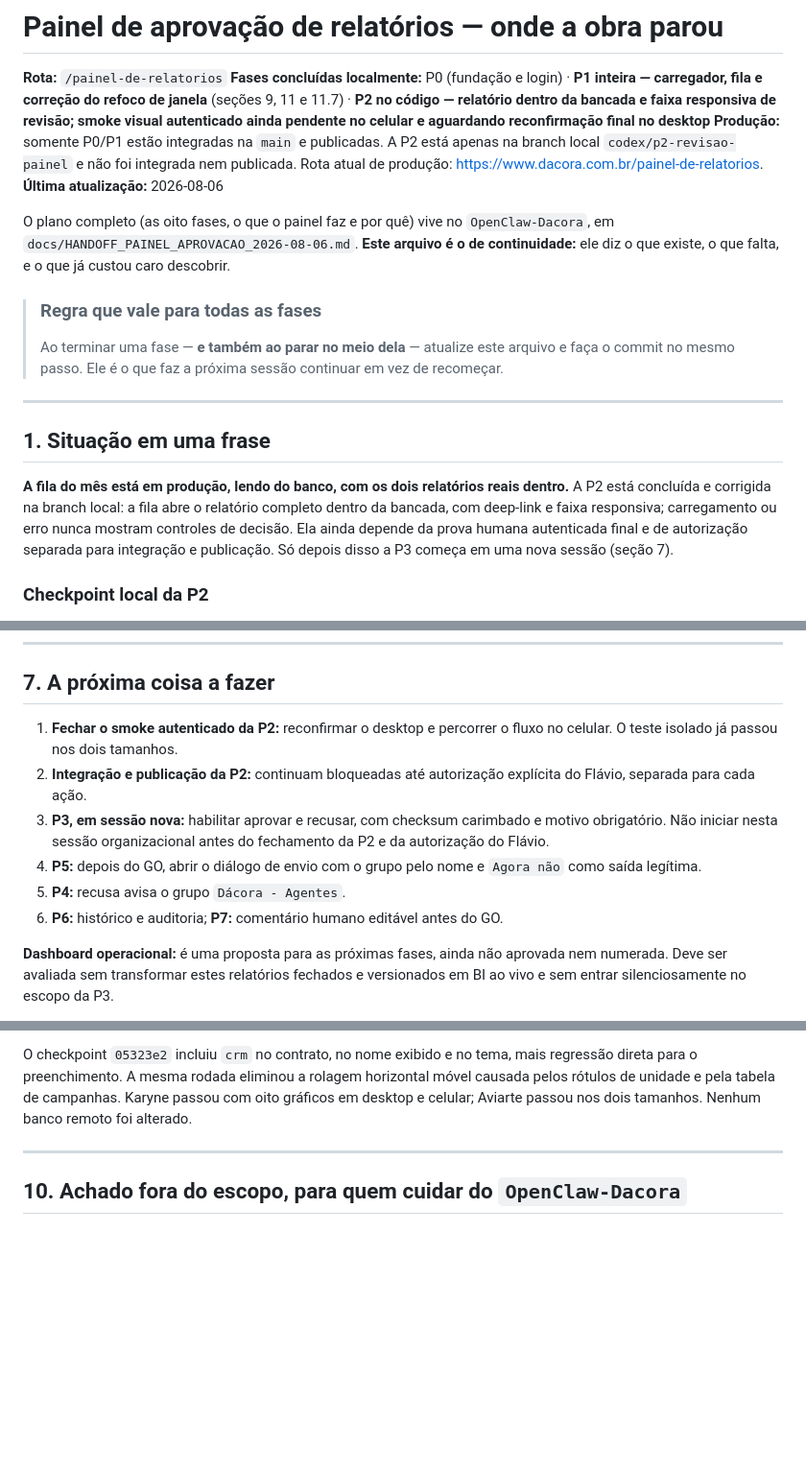
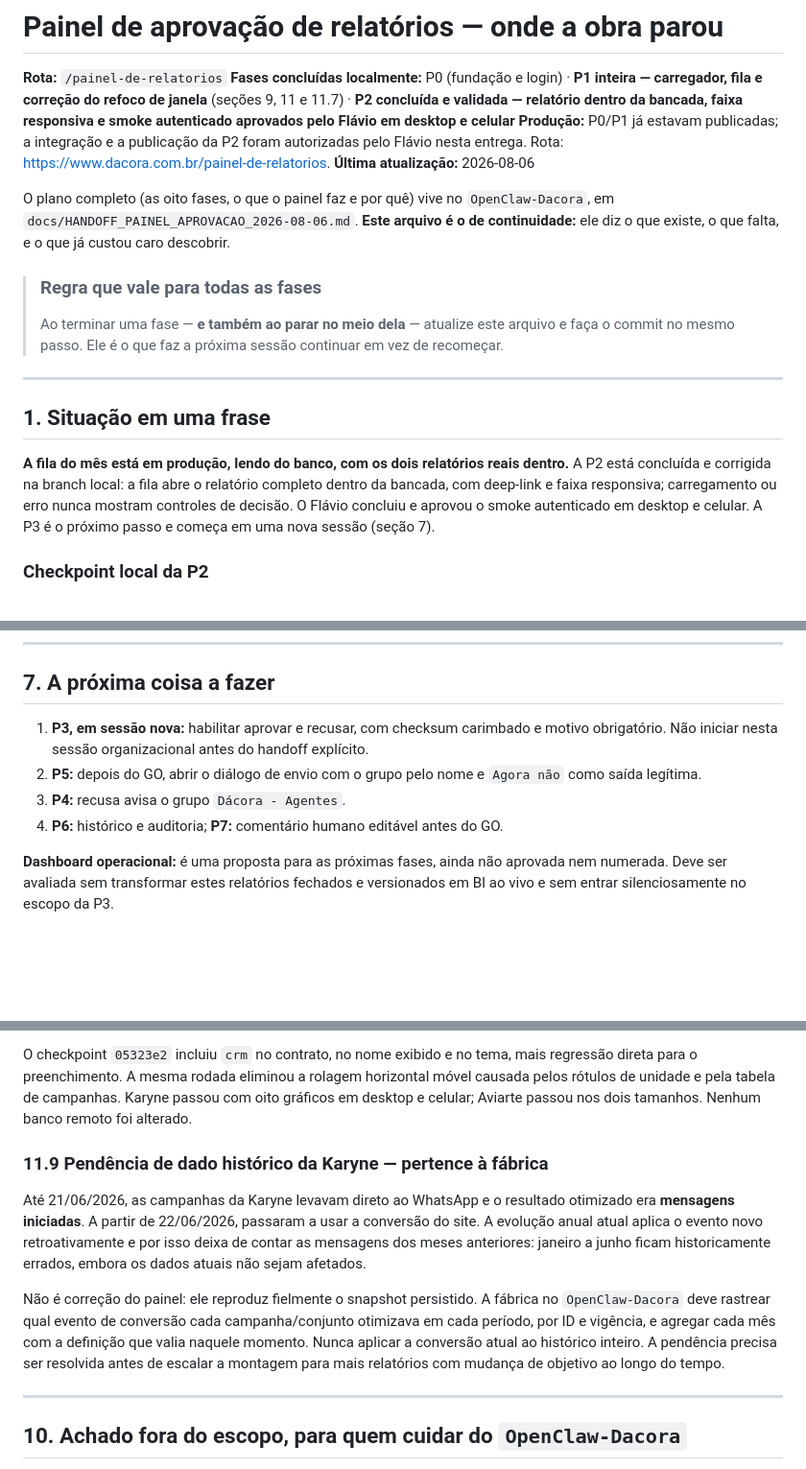
Before and after one commit to flacora-projetos/dacoraLP, a Markdown page: docs/PAINEL_PROGRESSO.md, 3 parts joined by grey strips. Shown at 96% size. Rendered like a GitHub page; blank space fills up the shorter version.

Commit message:
docs(painel): fechar smoke da P2 e registrar pendencia historica

```diff
--- a/docs/PAINEL_PROGRESSO.md
+++ b/docs/PAINEL_PROGRESSO.md
@@ -3,12 +3,11 @@
 **Rota:** `/painel-de-relatorios`
 **Fases concluídas localmente:** P0 (fundação e login) · **P1 inteira —
 carregador, fila e correção do refoco de janela** (seções 9, 11 e 11.7) ·
-**P2 no código — relatório dentro da bancada e faixa responsiva de revisão;
-smoke visual autenticado ainda pendente no celular e aguardando reconfirmação
-final no desktop**
-**Produção:** somente P0/P1 estão integradas na `main` e publicadas. A P2 está
-apenas na branch local `codex/p2-revisao-painel` e não foi integrada nem
-publicada. Rota atual de produção: <https://www.dacora.com.br/painel-de-relatorios>.
+**P2 concluída e validada — relatório dentro da bancada, faixa responsiva e
+smoke autenticado aprovados pelo Flávio em desktop e celular**
+**Produção:** P0/P1 já estavam publicadas; a integração e a publicação da P2
+foram autorizadas pelo Flávio nesta entrega. Rota:
+<https://www.dacora.com.br/painel-de-relatorios>.
 **Última atualização:** 2026-08-06
 
 O plano completo (as oito fases, o que o painel faz e por quê) vive no
@@ -29,9 +28,9 @@ custou caro descobrir.
 **A fila do mês está em produção, lendo do banco, com os dois relatórios reais
 dentro.** A P2 está concluída e corrigida na branch local: a fila abre o
 relatório completo dentro da bancada, com deep-link e faixa responsiva;
-carregamento ou erro nunca mostram controles de decisão. Ela ainda depende da
-prova humana autenticada final e de autorização separada para integração e
-publicação. Só depois disso a P3 começa em uma nova sessão (seção 7).
+carregamento ou erro nunca mostram controles de decisão. O Flávio concluiu e
+aprovou o smoke autenticado em desktop e celular. A P3 é o próximo passo e
+começa em uma nova sessão (seção 7).
 
 ### Checkpoint local da P2
 
@@ -474,17 +470,13 @@ função quebrada, e a resposta diz qual dos três casos é (`nao_configurado`,
 
 ## 7. A próxima coisa a fazer
 
-1. **Fechar o smoke autenticado da P2:** reconfirmar o desktop e percorrer o
-   fluxo no celular. O teste isolado já passou nos dois tamanhos.
-2. **Integração e publicação da P2:** continuam bloqueadas até autorização
-   explícita do Flávio, separada para cada ação.
-3. **P3, em sessão nova:** habilitar aprovar e recusar, com checksum carimbado
+1. **P3, em sessão nova:** habilitar aprovar e recusar, com checksum carimbado
    e motivo obrigatório. Não iniciar nesta sessão organizacional antes do
-   fechamento da P2 e da autorização do Flávio.
-4. **P5:** depois do GO, abrir o diálogo de envio com o grupo pelo nome e
+   handoff explícito.
+2. **P5:** depois do GO, abrir o diálogo de envio com o grupo pelo nome e
    `Agora não` como saída legítima.
-5. **P4:** recusa avisa o grupo `Dácora - Agentes`.
-6. **P6:** histórico e auditoria; **P7:** comentário humano editável antes do GO.
+3. **P4:** recusa avisa o grupo `Dácora - Agentes`.
+4. **P6:** histórico e auditoria; **P7:** comentário humano editável antes do GO.
 
 **Dashboard operacional:** é uma proposta para as próximas fases, ainda não
 aprovada nem numerada. Deve ser avaliada sem transformar estes relatórios
@@ -766,6 +755,21 @@ horizontal móvel causada pelos rótulos de unidade e pela tabela de campanhas.
 Karyne passou com oito gráficos em desktop e celular; Aviarte passou nos dois
 tamanhos. Nenhum banco remoto foi alterado.
 
+### 11.9 Pendência de dado histórico da Karyne — pertence à fábrica
+
+Até 21/06/2026, as campanhas da Karyne levavam direto ao WhatsApp e o resultado
+otimizado era **mensagens iniciadas**. A partir de 22/06/2026, passaram a usar a
+conversão do site. A evolução anual atual aplica o evento novo retroativamente e
+por isso deixa de contar as mensagens dos meses anteriores: janeiro a junho
+ficam historicamente errados, embora os dados atuais não sejam afetados.
+
+Não é correção do painel: ele reproduz fielmente o snapshot persistido. A
+fábrica no `OpenClaw-Dacora` deve rastrear qual evento de conversão cada
+campanha/conjunto otimizava em cada período, por ID e vigência, e agregar cada
+mês com a definição que valia naquele momento. Nunca aplicar a conversão atual
+ao histórico inteiro. A pendência precisa ser resolvida antes de escalar a
+montagem para mais relatórios com mudança de objetivo ao longo do tempo.
+
 ---
 
 ## 10. Achado fora do escopo, para quem cuidar do `OpenClaw-Dacora`
```
Also changed, not shown: other parts of docs/PAINEL_PROGRESSO.md (+7 -13 lines).
